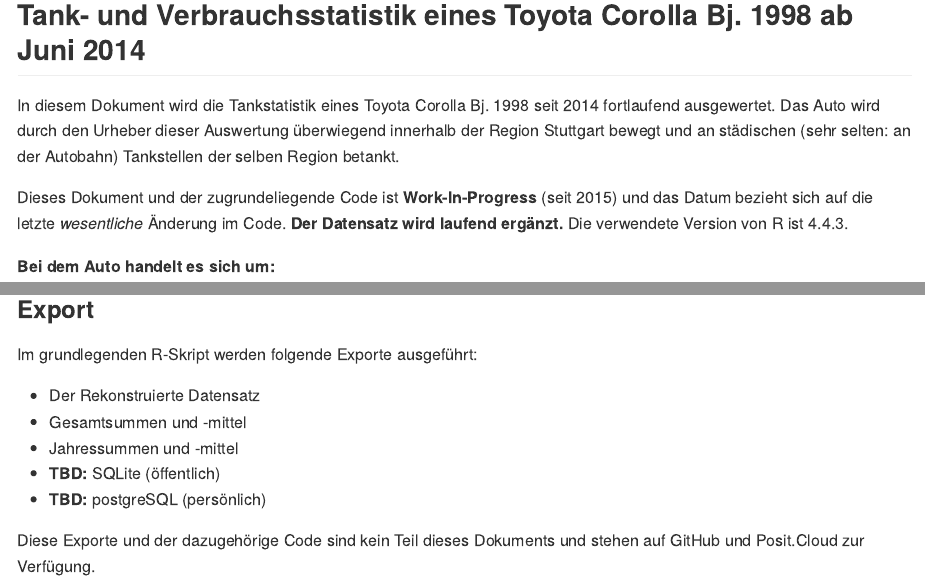
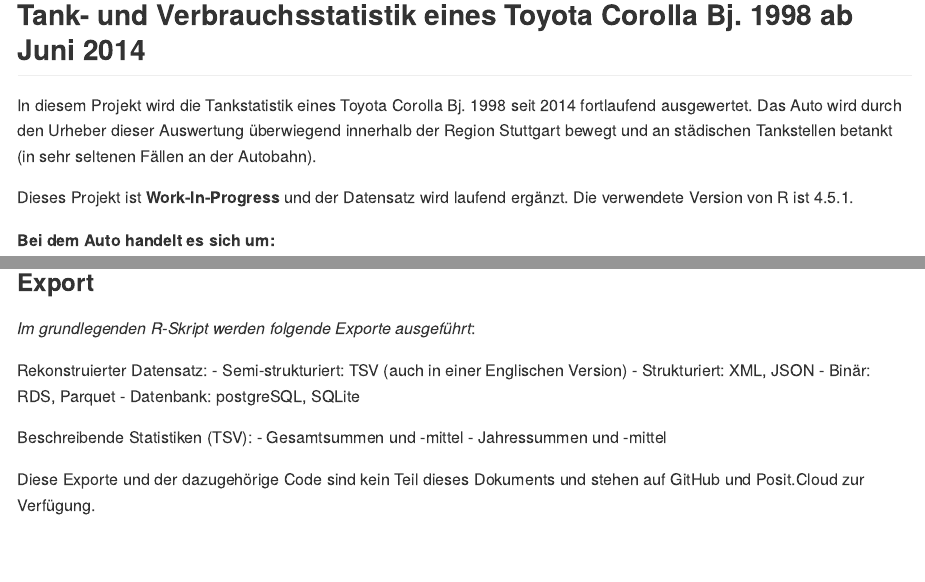
Before and after one commit to bartdutkiewicz/Tankstatistik, an R Markdown document (Tankstatistik_Markdown_GitHub.Rmd): the page in a window 1100 px wide, from 160 px down, and a second part further down, joined at a grey line. The pictures show the output file Tankstatistik_Markdown_GitHub.md that the author committed with the source, drawn offline in the style of GitHub.

Commit message:
Markdown-Präsentationen aktualisiert.

```diff
--- a/Tankstatistik_Markdown_GitHub.Rmd
+++ b/Tankstatistik_Markdown_GitHub.Rmd
@@ -12,9 +12,9 @@
 
 ## Tank- und Verbrauchsstatistik eines Toyota Corolla Bj. 1998 ab Juni 2014 {.tabset}
 
-In diesem Dokument wird die Tankstatistik eines Toyota Corolla Bj. 1998 seit 2014 fortlaufend ausgewertet. Das Auto wird durch den Urheber dieser Auswertung überwiegend innerhalb der Region Stuttgart bewegt und an städischen (sehr selten: an der Autobahn) Tankstellen der selben Region betankt.
+In diesem Projekt wird die Tankstatistik eines Toyota Corolla Bj. 1998 seit 2014 fortlaufend ausgewertet. Das Auto wird durch den Urheber dieser Auswertung überwiegend innerhalb der Region Stuttgart bewegt und an städischen Tankstellen betankt (in sehr seltenen Fällen an der Autobahn).
 
-Dieses Dokument und der zugrundeliegende Code ist <b>Work-In-Progress</b> (seit 2015) und das Datum bezieht sich auf die letzte <i>wesentliche</i> Änderung im Code. <b>Der Datensatz wird laufend ergänzt.</b> Die verwendete Version von R ist 4.4.3.
+Dieses Projekt ist <b>Work-In-Progress</b> und der Datensatz wird laufend ergänzt.</b> Die verwendete Version von R ist 4.5.1.
 
 
 <b>Bei dem Auto handelt es sich um:</b>
@@ -1138,13 +1138,17 @@
 
 ### Export
 
-Im grundlegenden R-Skript werden folgende Exporte ausgeführt:
+*Im grundlegenden R-Skript werden folgende Exporte ausgeführt*:
 
--   Der Rekonstruierte Datensatz
--   Gesamtsummen und -mittel
--   Jahressummen und -mittel
--   <b>TBD:</b> SQLite (öffentlich)
--   <b>TBD:</b> postgreSQL (persönlich)
+Rekonstruierter Datensatz:
+- Semi-strukturiert: TSV (auch in einer Englischen Version)
+- Strukturiert: XML, JSON
+- Binär: RDS, Parquet
+- Datenbank: postgreSQL, SQLite
+
+Beschreibende Statistiken (TSV):
+- Gesamtsummen und -mittel
+- Jahressummen und -mittel
 
 Diese Exporte und der dazugehörige Code sind kein Teil dieses Dokuments und stehen auf GitHub und Posit.Cloud zur Verfügung.
 
```
Also changed, not shown: Tankstatistik_Markdown_GitHub.md, Tankstatistik_Markdown_GitHub_files/figure-gfm/Abb Ausgaben je Jahr-1.png, Tankstatistik_Markdown_GitHub_files/figure-gfm/Abb Betankungen je Jahr-1.png, Tankstatistik_Markdown_GitHub_files/figure-gfm/Abb Euro Kilometer je Jahr-1.png, Tankstatistik_Markdown_GitHub_files/figure-gfm/Abb Euro Tag je Jahr-1.png, Tankstatistik_Markdown_GitHub_files/figure-gfm/Abb Euro Tankfüllung je Jahr-1.png, Tankstatistik_Markdown_GitHub_files/figure-gfm/Abb Kilometer Liter-1.png, Tankstatistik_Markdown_GitHub_files/figure-gfm/Abb Kilometer Tag je Jahr-1.png, Tankstatistik_Markdown_GitHub_files/figure-gfm/Abb Kilometer Tankfüllung je Jahr-1.png, Tankstatistik_Markdown_GitHub_files/figure-gfm/Abb Kilometer je Jahr-1.png, Tankstatistik_Markdown_GitHub_files/figure-gfm/Abb Kilometer-1.png, Tankstatistik_Markdown_GitHub_files/figure-gfm/Abb Liter 100km-1.png, Tankstatistik_Markdown_GitHub_files/figure-gfm/Abb Liter Betankung je Jahr-1.png, Tankstatistik_Markdown_GitHub_files/figure-gfm/Abb Liter Tag je Jahr-1.png, 14 more files.
